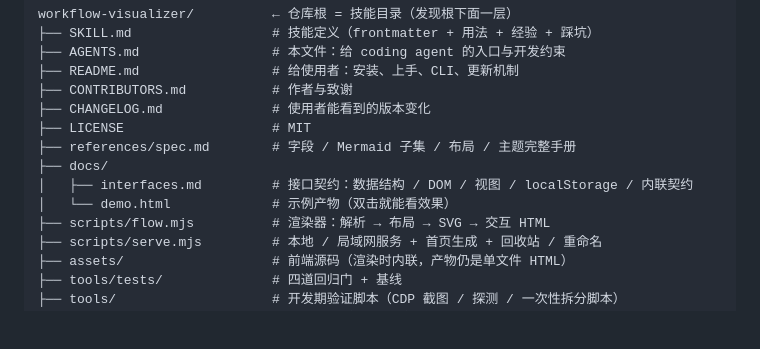
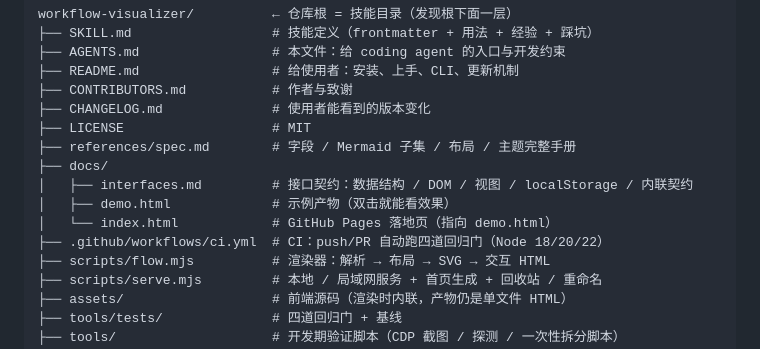
Before and after one commit to jimku233/workflow-visualizer, a Markdown page: AGENTS.md, the part around the change. Drawn GitHub-style; blank space fills up the shorter version.

```diff
--- a/AGENTS.md
+++ b/AGENTS.md
@@ -60,7 +60,9 @@ workflow-visualizer/          ← 仓库根 = 技能目录（发现根下面一
 ├── references/spec.md        # 字段 / Mermaid 子集 / 布局 / 主题完整手册
 ├── docs/
 │   ├── interfaces.md         # 接口契约：数据结构 / DOM / 视图 / localStorage / 内联契约
-│   └── demo.html             # 示例产物（双击就能看效果）
+│   ├── demo.html             # 示例产物（双击就能看效果）
+│   └── index.html            # GitHub Pages 落地页（指向 demo.html）
+├── .github/workflows/ci.yml  # CI：push/PR 自动跑四道回归门（Node 18/20/22）
 ├── scripts/flow.mjs          # 渲染器：解析 → 布局 → SVG → 交互 HTML
 ├── scripts/serve.mjs         # 本地 / 局域网服务 + 首页生成 + 回收站 / 重命名
 ├── assets/                   # 前端源码（渲染时内联，产物仍是单文件 HTML）
```
Also changed, not shown: README.md (+3 -2 lines), docs/screenshot-landscape.png, docs/screenshot-portrait.png, 3 other files.
